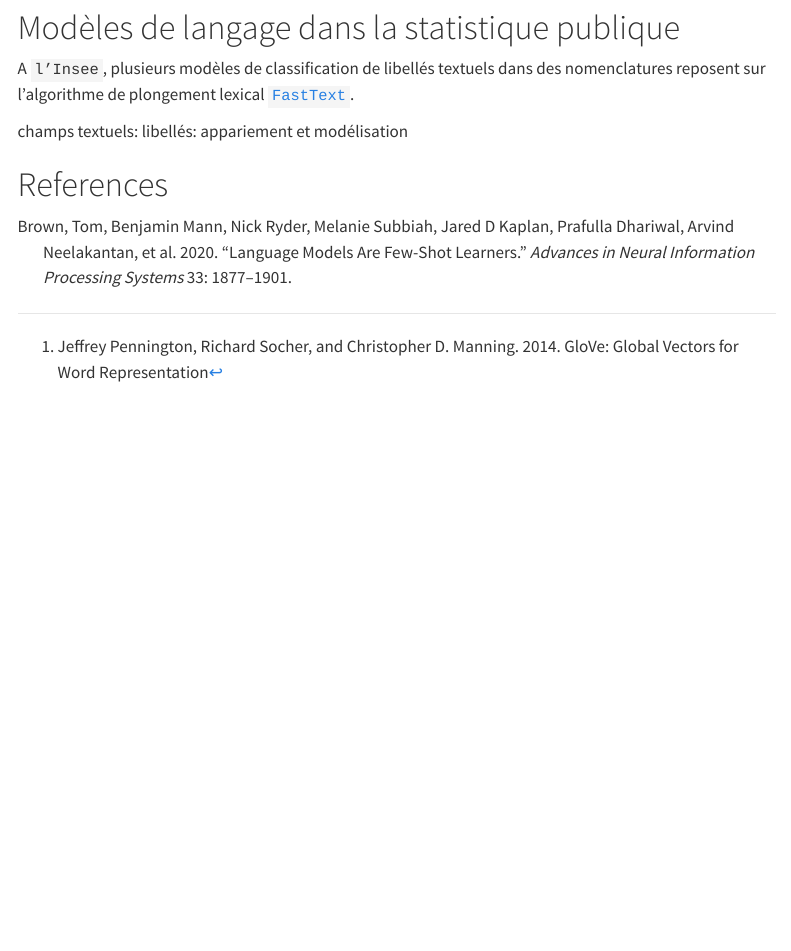
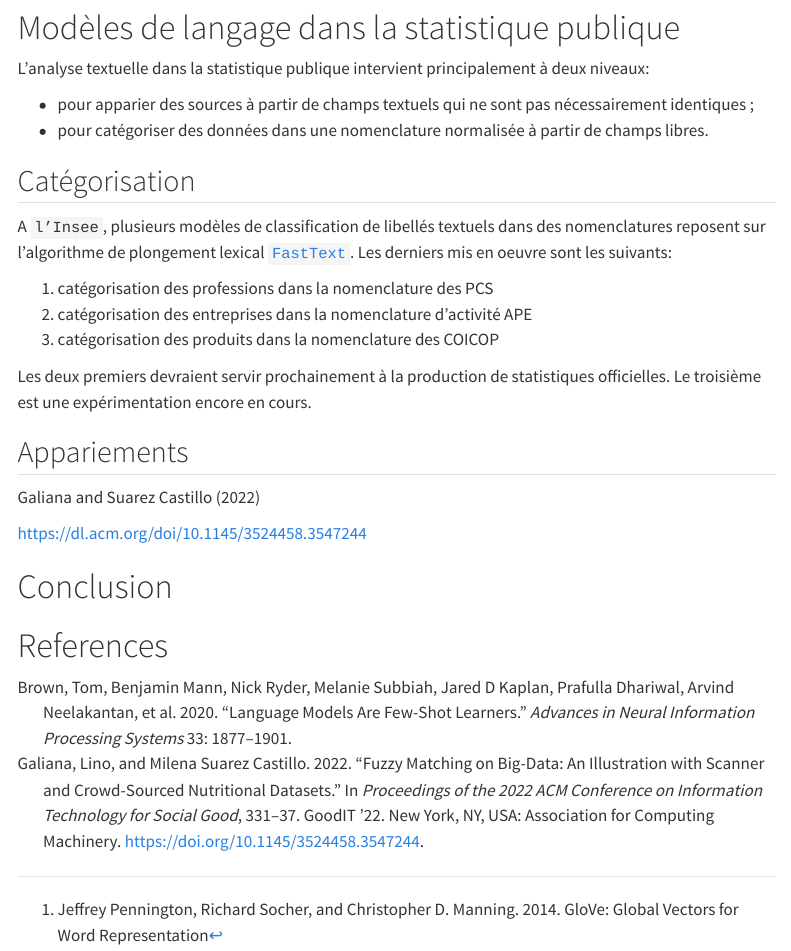
Before and after one commit to linogaliana/ensai-donnees-emergentes, a Quarto document (textes.qmd): the page in a window 1100 px wide, from 5430 px down. Rendered offline with R 4.5, knitr and Pandoc in place of Quarto, with nearby package versions; menus at the side of the page are left out.

Commit message:
proceedings

```diff
--- a/textes.qmd
+++ b/textes.qmd
@@ -303,14 +303,34 @@ l'image de votre choix:
 
 # Modèles de langage dans la statistique publique
 
+L'analyse textuelle dans la statistique publique intervient
+principalement à deux niveaux:
+
+- pour apparier des sources à partir de champs textuels qui
+ne sont pas nécessairement identiques ;
+- pour catégoriser des données dans une nomenclature normalisée
+à partir de champs libres.
+
+## Catégorisation
 
 A `l’Insee`, plusieurs modèles de classification de libellés textuels dans des nomenclatures reposent sur l’algorithme de plongement lexical [`FastText`](https://fasttext.cc/).
+Les derniers mis en oeuvre sont les suivants:
+
+1. catégorisation des professions dans la nomenclature des PCS
+2. catégorisation des entreprises dans la nomenclature d'activité APE
+3. catégorisation des produits dans la nomenclature des COICOP
+
+Les deux premiers devraient servir prochainement à la production de statistiques
+officielles. Le troisième est une expérimentation encore en cours.
+
+## Appariements
+
+@galiana2022
+
+https://dl.acm.org/doi/10.1145/3524458.3547244
 
 
-
-champs textuels:
-libellés: appariement et modélisation
-
+# Conclusion
 
 
 # References
```
Also changed, not shown: references.bib (+18 -0 lines).
